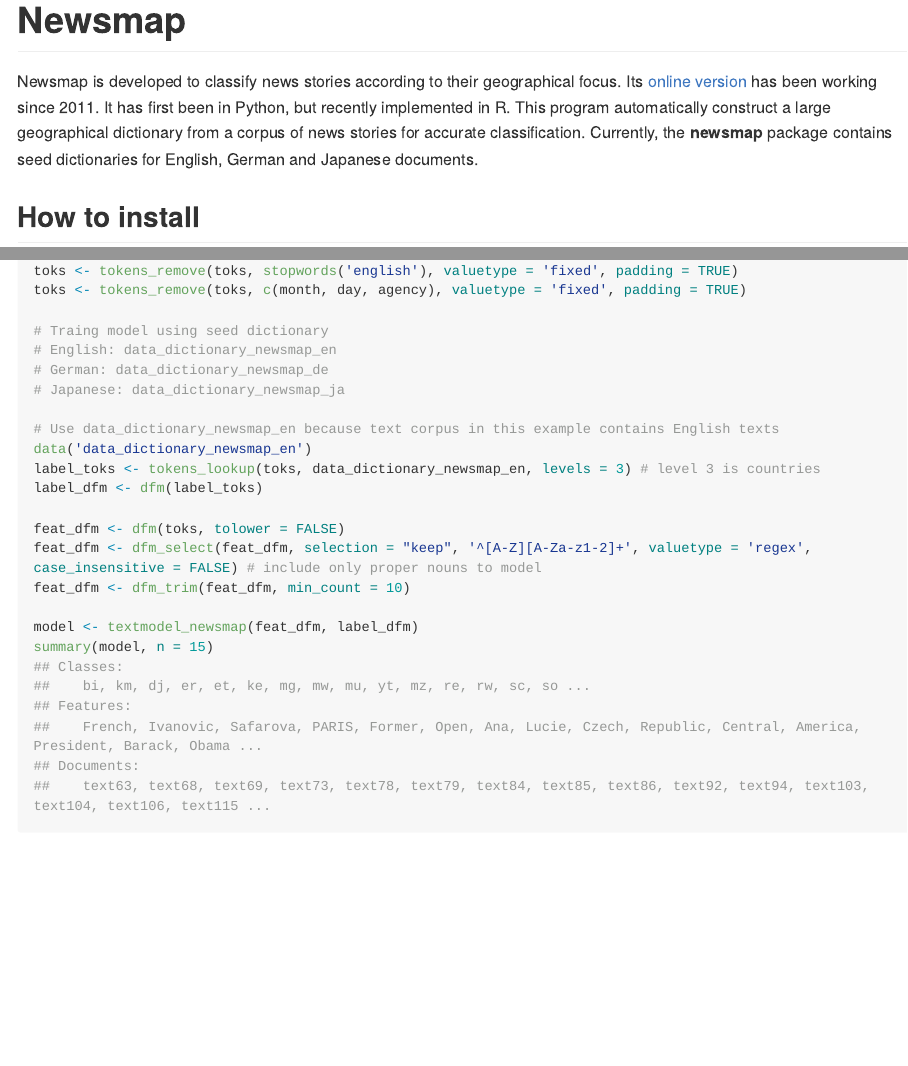
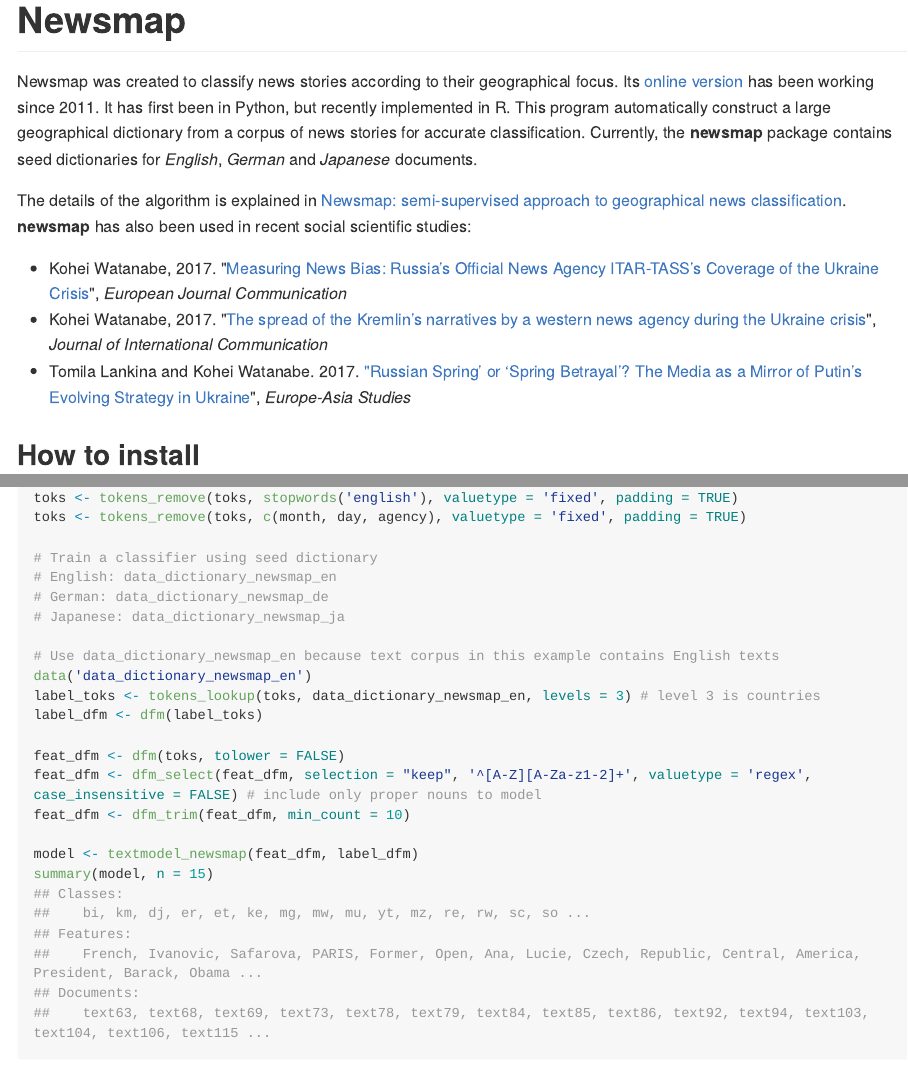
Before and after one commit to koheiw/newsmap, an R Markdown document (README.Rmd): the page in a window 1100 px wide, from its top, and a second part further down, joined at a grey line. The pictures show the output file README.md that the author committed with the source, drawn offline in the style of GitHub; long lines of code are wrapped.

Commit message:
Update README

```diff
--- a/README.Rmd
+++ b/README.Rmd
@@ -13,7 +13,13 @@ knitr::opts_chunk$set(
 
 # Newsmap
 
-Newsmap is developed to classify news stories according to their geographical focus. Its [online version](http://newsmap.koheiw.net) has been working since 2011. It has first been in Python, but recently implemented in R. This program automatically construct a large geographical dictionary from a corpus of news stories for accurate classification. Currently, the **newsmap** package contains seed dictionaries for English, German and Japanese documents.
+Newsmap was created to classify news stories according to their geographical focus. Its [online version](http://newsmap.koheiw.net) has been working since 2011. It has first been in Python, but recently implemented in R. This program automatically construct a large geographical dictionary from a corpus of news stories for accurate classification. Currently, the **newsmap** package contains seed dictionaries for *English*, *German* and *Japanese* documents.
+
+The details of the algorithm is explained in [Newsmap: semi-supervised approach to geographical news classification](http://www.tandfonline.com/eprint/dDeyUTBrhxBSSkHPn5uB/full). **newsmap** has also been used in recent social scientific studies:
+
+* Kohei Watanabe, 2017. "[Measuring News Bias: Russia’s Official News Agency ITAR-TASS’s Coverage of the Ukraine Crisis](http://journals.sagepub.com/eprint/TBc9miIc89njZvY3gyAt/full)", *European Journal Communication*
+* Kohei Watanabe, 2017. "[The spread of the Kremlin’s narratives by a western news agency during the Ukraine crisis](http://www.tandfonline.com/eprint/h2IHsz2YKce6uJeeCmcd/full)", *Journal of International Communication*
+* Tomila Lankina and Kohei Watanabe. 2017. ["Russian Spring’ or ‘Spring Betrayal’? The Media as a Mirror of Putin’s Evolving Strategy in Ukraine](http://www.tandfonline.com/eprint/tWik7KDfsZv8C2KeNkI5/full)", *Europe-Asia Studies*
 
 ## How to install
 
@@ -60,7 +66,7 @@ toks <- tokens(sub_corp)
 toks <- tokens_remove(toks, stopwords('english'), valuetype = 'fixed', padding = TRUE)
 toks <- tokens_remove(toks, c(month, day, agency), valuetype = 'fixed', padding = TRUE)
 
-# Traing model using seed dictionary
+# Train a classifier using seed dictionary
 # English: data_dictionary_newsmap_en
 # German: data_dictionary_newsmap_de
 # Japanese: data_dictionary_newsmap_ja
```
Also changed, not shown: README.md, README.Rmd (2 more changed lines), 1 other file.
